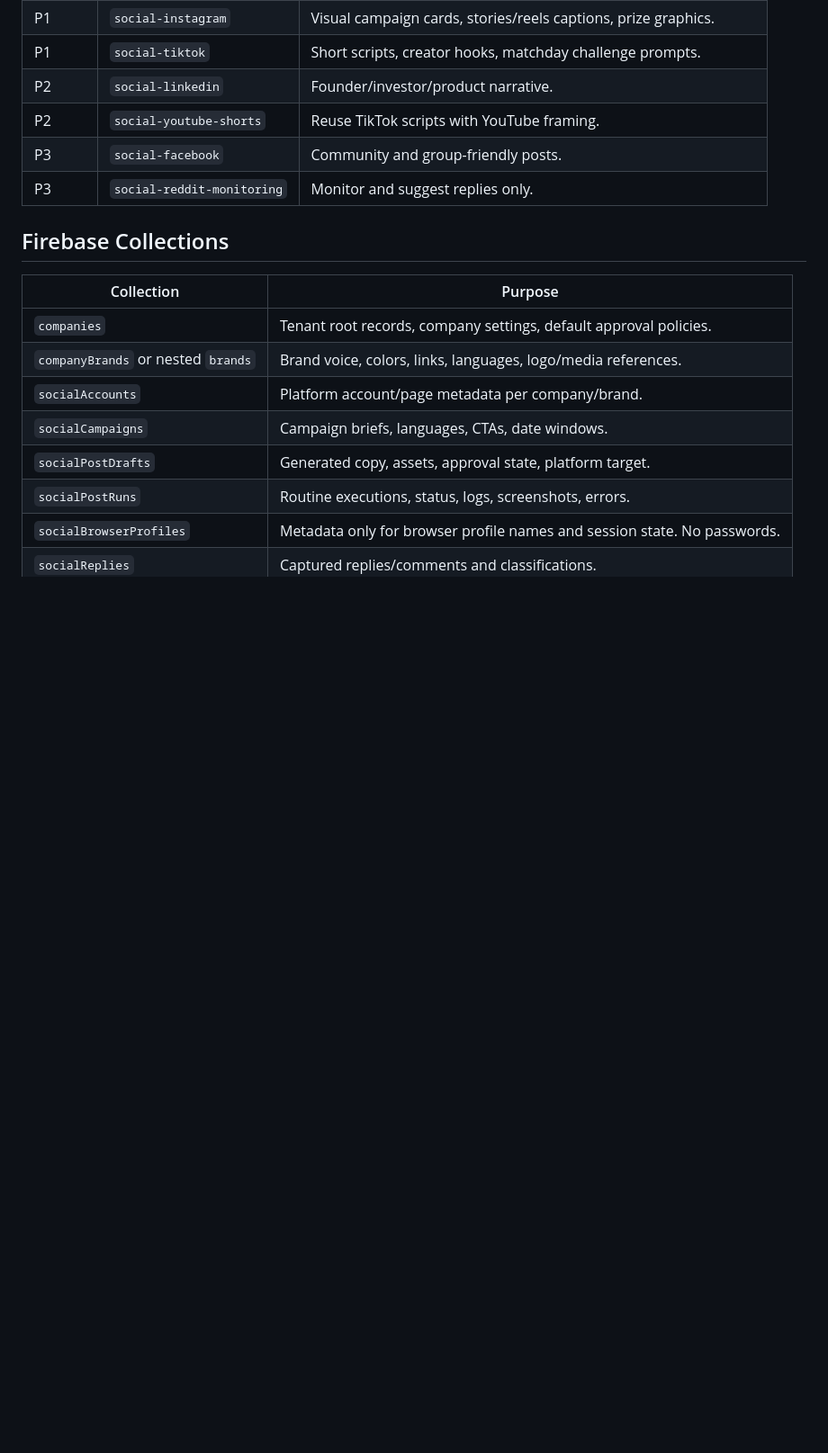
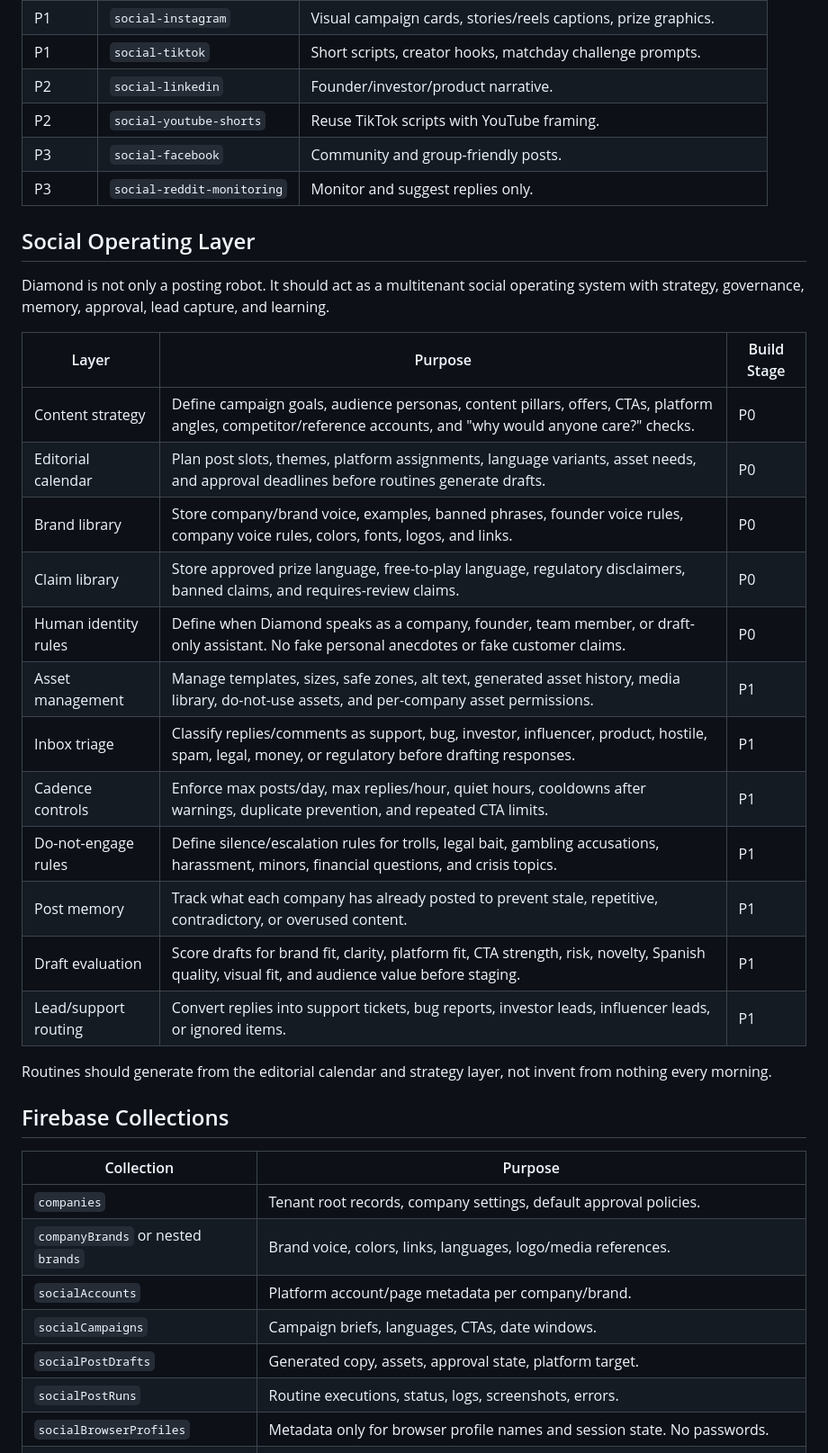
Before and after one commit to AesopScott/diamond, a Markdown page: BUILD_PLAN.md, the part around one of its changes. Shown at 90% size. Rendered like a GitHub page; blank space fills up the shorter version.

Commit message:
docs: add social operating layer

```diff
--- a/BUILD_PLAN.md
+++ b/BUILD_PLAN.md
@@ -90,6 +90,27 @@ Confidence target: move from 7/10 to 8.5/10 before building additional platform
 | P3 | `social-facebook` | Community and group-friendly posts. |
 | P3 | `social-reddit-monitoring` | Monitor and suggest replies only. |
 
+## Social Operating Layer
+
+Diamond is not only a posting robot. It should act as a multitenant social operating system with strategy, governance, memory, approval, lead capture, and learning.
+
+| Layer | Purpose | Build Stage |
+|---|---|---|
+| Content strategy | Define campaign goals, audience personas, content pillars, offers, CTAs, platform angles, competitor/reference accounts, and "why would anyone care?" checks. | P0 |
+| Editorial calendar | Plan post slots, themes, platform assignments, language variants, asset needs, and approval deadlines before routines generate drafts. | P0 |
+| Brand library | Store company/brand voice, examples, banned phrases, founder voice rules, company voice rules, colors, fonts, logos, and links. | P0 |
+| Claim library | Store approved prize language, free-to-play language, regulatory disclaimers, banned claims, and requires-review claims. | P0 |
+| Human identity rules | Define when Diamond speaks as a company, founder, team member, or draft-only assistant. No fake personal anecdotes or fake customer claims. | P0 |
+| Asset management | Manage templates, sizes, safe zones, alt text, generated asset history, media library, do-not-use assets, and per-company asset permissions. | P1 |
+| Inbox triage | Classify replies/comments as support, bug, investor, influencer, product, hostile, spam, legal, money, or regulatory before drafting responses. | P1 |
+| Cadence controls | Enforce max posts/day, max replies/hour, quiet hours, cooldowns after warnings, duplicate prevention, and repeated CTA limits. | P1 |
+| Do-not-engage rules | Define silence/escalation rules for trolls, legal bait, gambling accusations, harassment, minors, financial questions, and crisis topics. | P1 |
+| Post memory | Track what each company has already posted to prevent stale, repetitive, contradictory, or overused content. | P1 |
+| Draft evaluation | Score drafts for brand fit, clarity, platform fit, CTA strength, risk, novelty, Spanish quality, visual fit, and audience value before staging. | P1 |
+| Lead/support routing | Convert replies into support tickets, bug reports, investor leads, influencer leads, or ignored items. | P1 |
+
+Routines should generate from the editorial calendar and strategy layer, not invent from nothing every morning.
+
 ## Firebase Collections
 
 | Collection | Purpose |
```
Also changed, not shown: other parts of BUILD_PLAN.md (+17 -0 lines).
